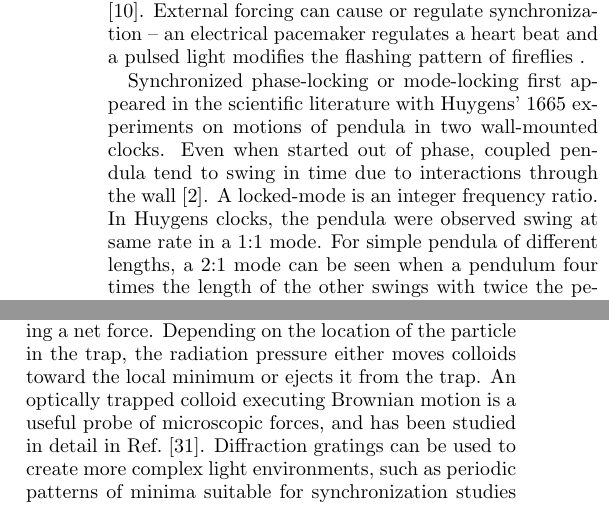
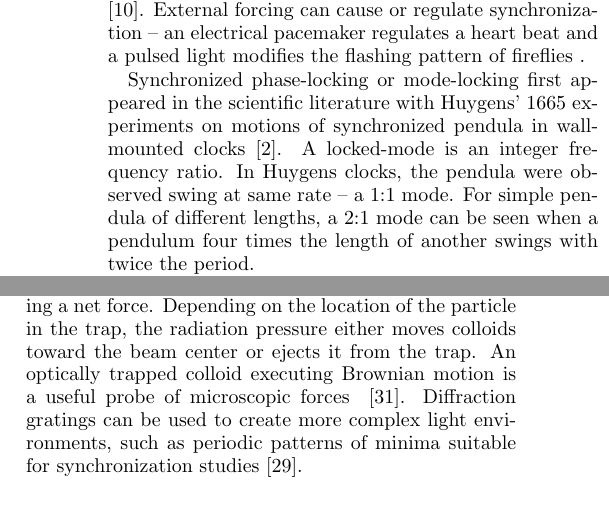
Before and after one commit to mcddanielle/AJP_project, a LaTeX paper (manuscript/manuscript_ajp_2020.tex): two parts of the columns of page 1 of 8, joined at a grey line, cut so that both start at the same text. Compiled offline with pdfLaTeX; a LaTeX package or settings file that is missing is left out.

```diff
--- a/manuscript/manuscript_ajp_2020.tex
+++ b/manuscript/manuscript_ajp_2020.tex
@@ -157,19 +157,20 @@
 first appeared in the scientific literature
 with
 Huygens' 1665 experiments on
-motions of
-pendula in two wall-mounted clocks.
-Even when started out of phase,
+motions of synchronized
+pendula in wall-mounted clocks \cite{Bennett2002}.
+%Even when started out of phase,
 %Huygens demonstrated the tendency of
-coupled pendula tend to swing in time
-due to interactions through the wall \cite{Bennett2002}.
+%coupled pendula tend to swing in time
+%due to interactions through the wall
 %phase locking
 A locked-mode is an integer frequency ratio.
 In Huygens clocks,
-the pendula were observed swing at same rate in a 1:1 mode.
+%even when started out of phase,
+the pendula were observed swing at same rate -- a 1:1 mode.
 For simple pendula of different lengths,
 a 2:1 mode can be seen when a pendulum four
-times the length of the other swings with twice the period.
+times the length of another swings with twice the period.
 %
 %to a mode or frequency ratio
 %of an integer number \cite{Bak1986}.
@@ -253,11 +230,11 @@
 %due to the
 Depending on the %shape of the trap and
 location of the particle in the trap,
-the radiation pressure either moves colloids toward the local minimum
+the radiation pressure either moves colloids toward the beam center
+%local minimum
 or ejects it from the trap.
 An optically trapped colloid executing Brownian motion
-is a useful probe of microscopic forces,
-and has been studied in detail in Ref.~\cite{Volpe2013}.
+is a useful probe of microscopic forces ~\cite{Volpe2013}.
 %In experiments
 Diffraction gratings can be used to create
 more complex light environments,
```
Also changed, not shown: manuscript/manuscript_ajp_2020.pdf, manuscript/manuscript_ajp_2020.tex (63 more changed lines), 1 other file.
